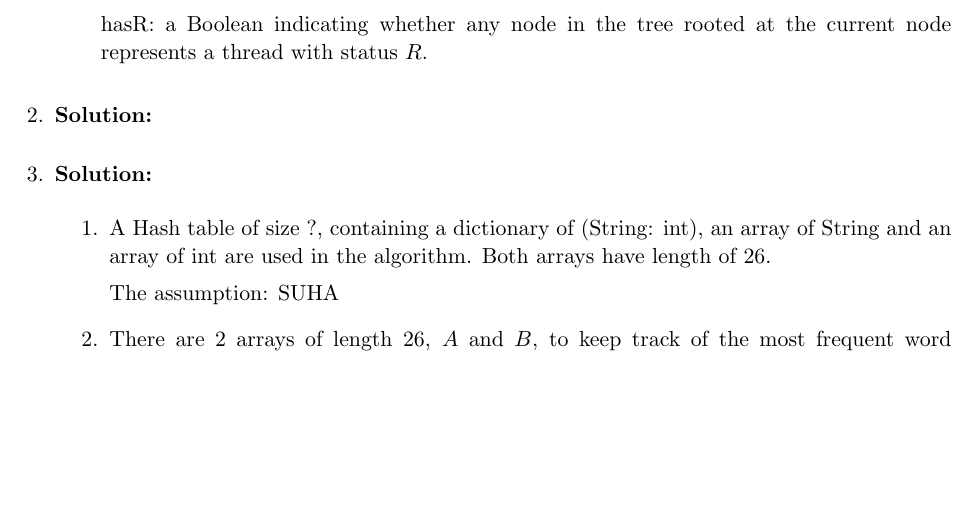
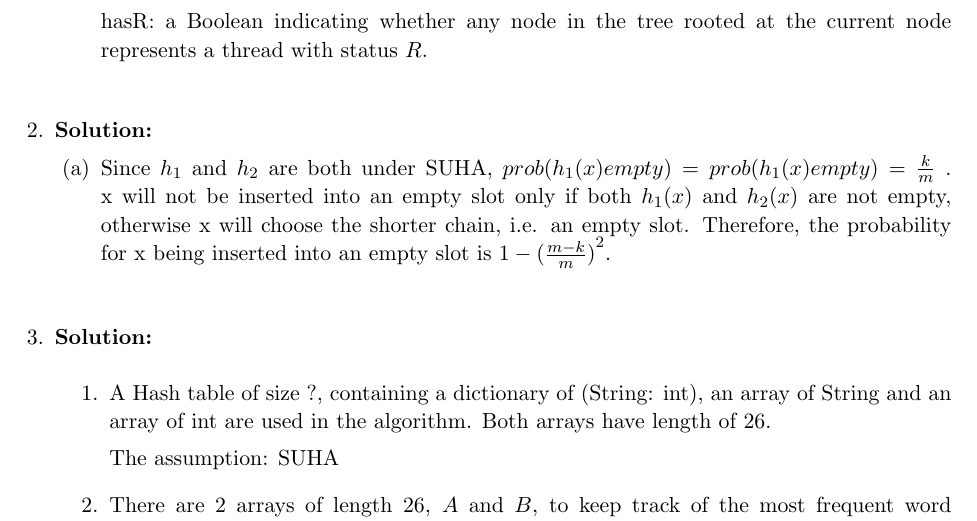
Before and after one commit to Junjie-Cheng/CSC263-a3, a LaTeX problem sheet (Assignment3.tex): part of the page before the commit and part of page 1 of 2 after it, cut so that both start at the same text, the shorter picture padded with empty space. Compiled offline with pdfLaTeX.

Commit message:
add Q2/a

```diff
--- a/Assignment3.tex
+++ b/Assignment3.tex
@@ -59,7 +59,10 @@ hasR: a Boolean indicating whether any node in the tree rooted at the current no
 \question
 %Question2
 \begin{solution}
-
+\begin{parts}
+\part
+Since $h_1$ and $h_2$ are both under SUHA,  $prob(h_1(x) empty) = prob(h_1(x) empty) = \frac{k}{m} $ . x will not be inserted into an empty slot only if both $h_1(x)$ and $h_2(x)$ are not empty, otherwise x will choose the shorter chain, i.e. an empty slot. Therefore, the probability for x being inserted into an empty slot is $1-{(\frac{m-k}{m})}^2$.
+\end{parts}
 \end{solution}
 
 
```
